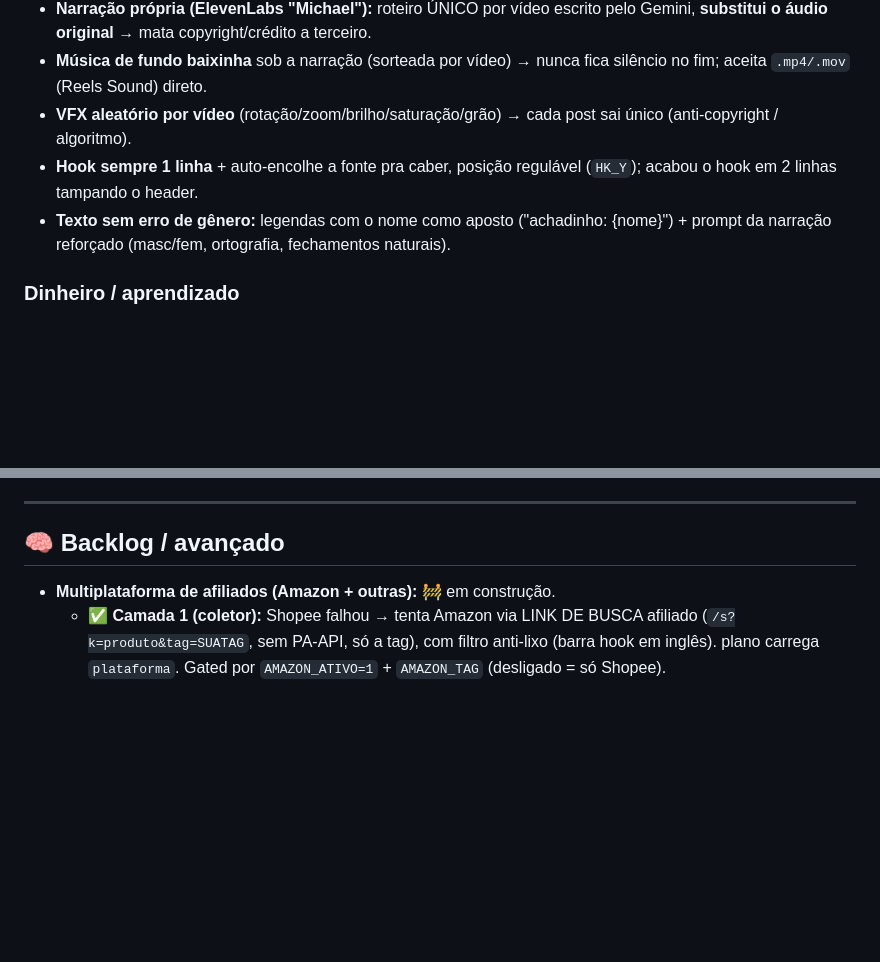
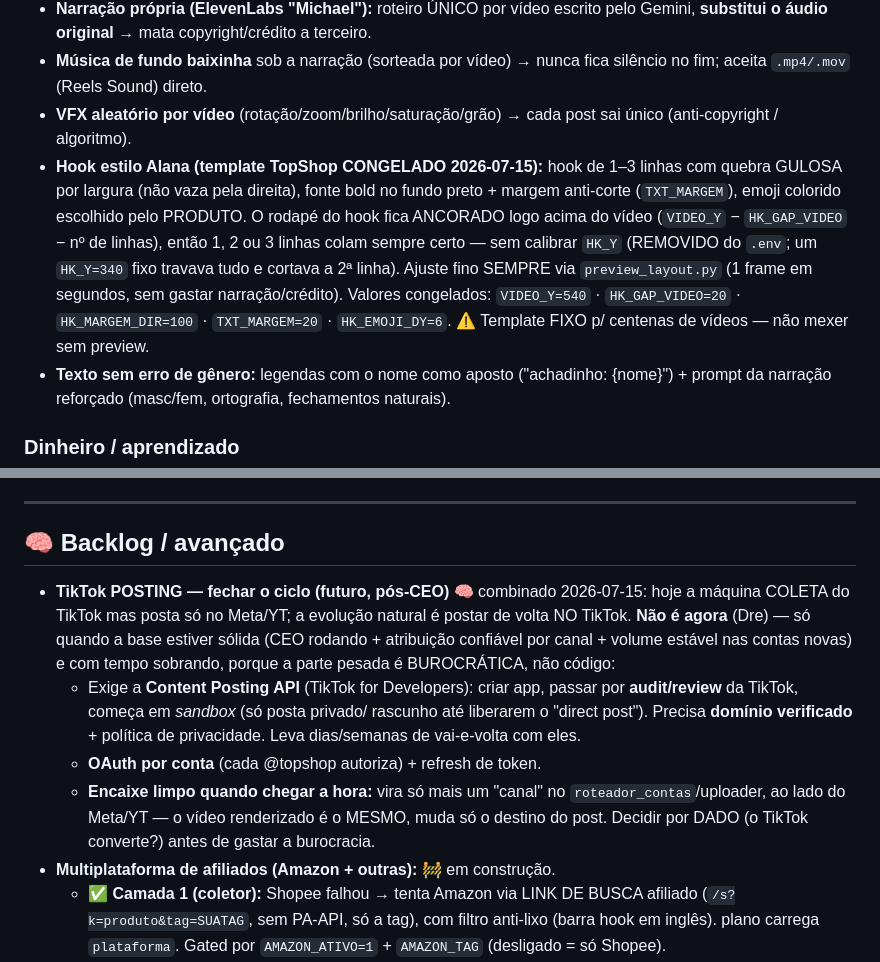
Before and after one commit to z-scriptz/projeto-jarvis-completo, a Markdown page: ROADMAP.md, 2 parts joined by grey strips. Drawn GitHub-style; blank space fills up the shorter version.

Commit message:
docs(roadmap): registra TikTok posting como item futuro (pos-CEO) e atualiza o hook Alana congelado
- Backlog: TikTok POSTING — Content Posting API (audit/sandbox/dominio),
  OAuth por conta, encaixe como mais um canal no roteador; decidir por dado.
- Concluido: hook Alana ancorado (1-3 linhas, wrap guloso, anti-corte),
  HK_Y removido, valores de layout congelados para o template fixo.

Co-Authored-By: Claude Opus 4.8 <noreply@anthropic.com>
Claude-Session: https://claude.ai/code/session_017cEVQgNiJwKZ1uhxLng9fA

```diff
--- a/ROADMAP.md
+++ b/ROADMAP.md
@@ -21,8 +21,16 @@ converte → repete. **Objetivo: virar máquina de dinheiro, dia após dia.**
   silêncio no fim; aceita `.mp4/.mov` (Reels Sound) direto.
 - **VFX aleatório por vídeo** (rotação/zoom/brilho/saturação/grão) → cada post
   sai único (anti-copyright / algoritmo).
-- **Hook sempre 1 linha** + auto-encolhe a fonte pra caber, posição regulável
-  (`HK_Y`); acabou o hook em 2 linhas tampando o header.
+- **Hook estilo Alana (template TopShop CONGELADO 2026-07-15):** hook de 1–3
+  linhas com quebra GULOSA por largura (não vaza pela direita), fonte bold no
+  fundo preto + margem anti-corte (`TXT_MARGEM`), emoji colorido escolhido pelo
+  PRODUTO. O rodapé do hook fica ANCORADO logo acima do vídeo
+  (`VIDEO_Y` − `HK_GAP_VIDEO` − nº de linhas), então 1, 2 ou 3 linhas colam
+  sempre certo — sem calibrar `HK_Y` (REMOVIDO do `.env`; um `HK_Y=340` fixo
+  travava tudo e cortava a 2ª linha). Ajuste fino SEMPRE via `preview_layout.py`
+  (1 frame em segundos, sem gastar narração/crédito). Valores congelados:
+  `VIDEO_Y=540` · `HK_GAP_VIDEO=20` · `HK_MARGEM_DIR=100` · `TXT_MARGEM=20` ·
+  `HK_EMOJI_DY=6`. ⚠️ Template FIXO p/ centenas de vídeos — não mexer sem preview.
 - **Texto sem erro de gênero:** legendas com o nome como aposto
   ("achadinho: {nome}") + prompt da narração reforçado (masc/fem, ortografia,
   fechamentos naturais).
@@ -189,6 +197,21 @@ Jarvis a copiar essa fórmula (dor/público + "isso" sem revelar o produto). Rep
 
 ## 🧠 Backlog / avançado
 
+- **TikTok POSTING — fechar o ciclo (futuro, pós-CEO)** 🧠 combinado 2026-07-15:
+  hoje a máquina COLETA do TikTok mas posta só no Meta/YT; a evolução natural é
+  postar de volta NO TikTok. **Não é agora** (Dre) — só quando a base estiver
+  sólida (CEO rodando + atribuição confiável por canal + volume estável nas
+  contas novas) e com tempo sobrando, porque a parte pesada é BUROCRÁTICA, não
+  código:
+  - Exige a **Content Posting API** (TikTok for Developers): criar app, passar
+    por **audit/review** da TikTok, começa em *sandbox* (só posta privado/
+    rascunho até liberarem o "direct post"). Precisa **domínio verificado** +
+    política de privacidade. Leva dias/semanas de vai-e-volta com eles.
+  - **OAuth por conta** (cada @topshop autoriza) + refresh de token.
+  - **Encaixe limpo quando chegar a hora:** vira só mais um "canal" no
+    `roteador_contas`/uploader, ao lado do Meta/YT — o vídeo renderizado é o
+    MESMO, muda só o destino do post. Decidir por DADO (o TikTok converte?)
+    antes de gastar a burocracia.
 - **Multiplataforma de afiliados (Amazon + outras):** 🚧 em construção.
   - ✅ **Camada 1 (coletor):** Shopee falhou → tenta Amazon via LINK DE BUSCA
     afiliado (`/s?k=produto&tag=SUATAG`, sem PA-API, só a tag), com filtro
```
